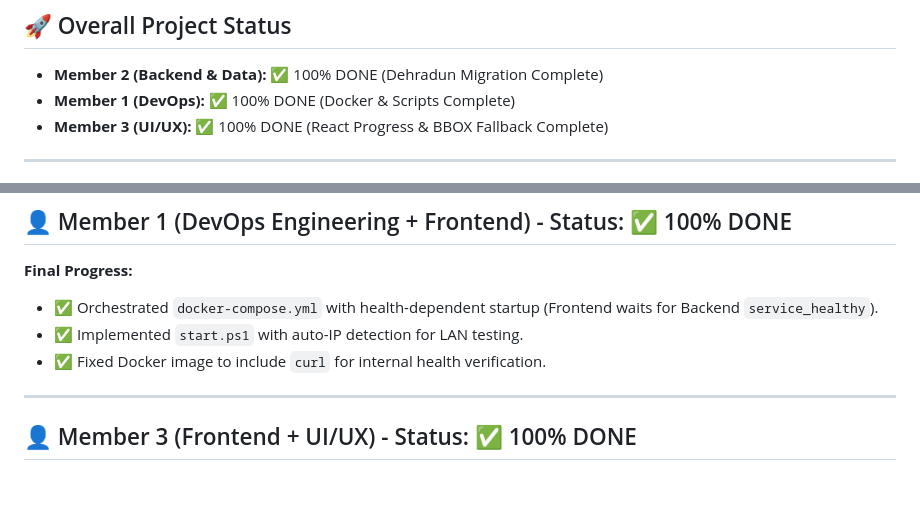
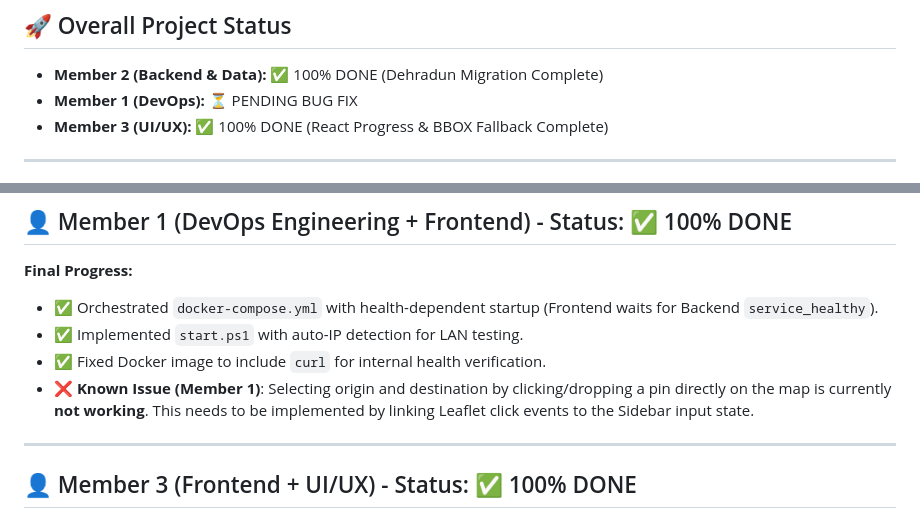
Before and after one commit to AnanyaRana2312/NaviX, a Markdown page: copilot-docs/COPILOT_HANDOFF.md, 2 parts joined by grey strips. Rendered like a GitHub page; blank space fills up the shorter version.

Commit message:
docs: add map-click selection bug to Member 1 handoff

```diff
--- a/copilot-docs/COPILOT_HANDOFF.md
+++ b/copilot-docs/COPILOT_HANDOFF.md
@@ -6,7 +6,7 @@
 
 ## 🚀 Overall Project Status
 - **Member 2 (Backend & Data):** ✅ 100% DONE (Dehradun Migration Complete)
-- **Member 1 (DevOps):** ✅ 100% DONE (Docker & Scripts Complete)
+- **Member 1 (DevOps):** ⏳ PENDING BUG FIX
 - **Member 3 (UI/UX):** ✅ 100% DONE (React Progress & BBOX Fallback Complete)
 
 ---
@@ -37,6 +37,7 @@ The project has been successfully migrated to Dehradun, Uttarakhand, India. The
 - ✅ Orchestrated `docker-compose.yml` with health-dependent startup (Frontend waits for Backend `service_healthy`).
 - ✅ Implemented `start.ps1` with auto-IP detection for LAN testing.
 - ✅ Fixed Docker image to include `curl` for internal health verification.
+- ❌ **Known Issue (Member 1)**: Selecting origin and destination by clicking/dropping a pin directly on the map is currently **not working**. This needs to be implemented by linking Leaflet click events to the Sidebar input state.
 
 ---
 
```
